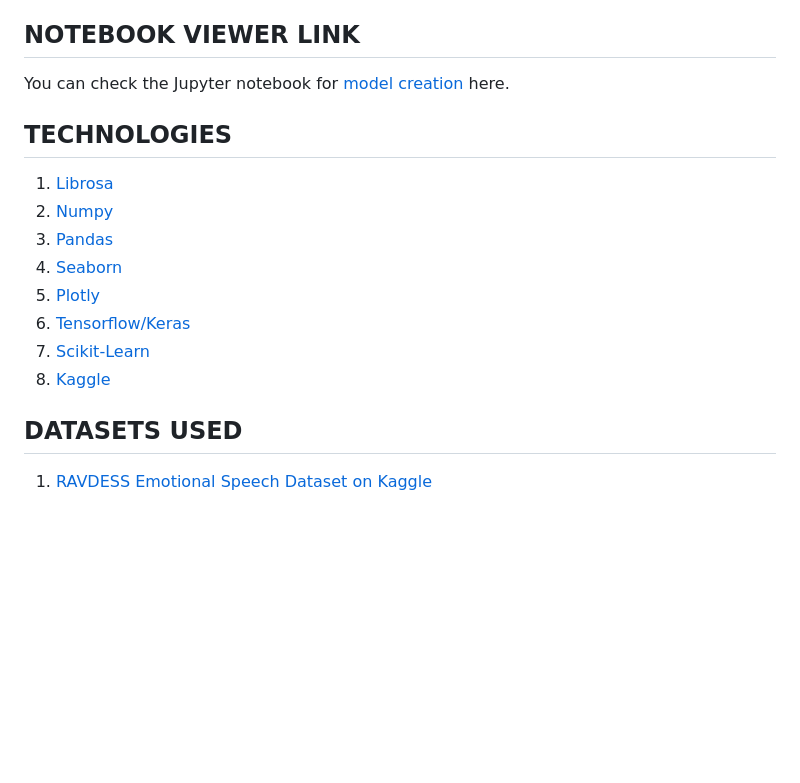
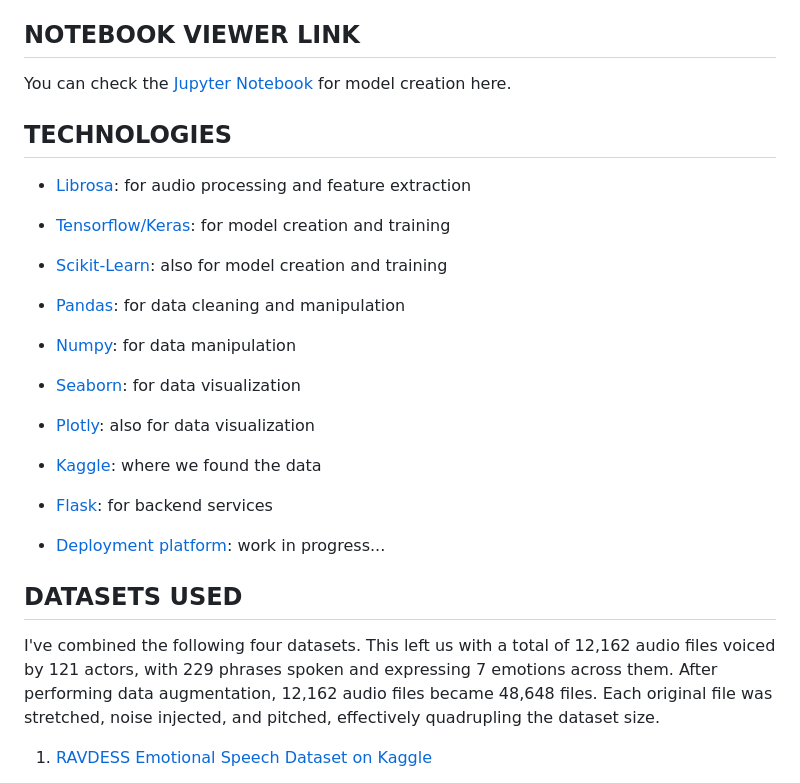
Before and after one commit to hMRZQ21/VERA_Deployed, a Markdown page: README.md, the part around the change. Rendered like a GitHub page; blank space fills up the shorter version.

```diff
--- a/README.md
+++ b/README.md
@@ -16,20 +16,34 @@ VERA is an emotion classification model which takes audio files recorded from  s
 
 ## NOTEBOOK VIEWER LINK
 
-You can check the Jupyter notebook for [model creation](https://nbviewer.org/github/hMRZQ21/VERA_CTP/blob/main/backend/vera-notebook.ipynb) here.
+You can check the [Jupyter Notebook](https://nbviewer.org/github/hMRZQ21/VERA_CTP/blob/main/backend/vera-notebook.ipynb) for model creation here.
 
 ## TECHNOLOGIES
 
-1. [Librosa](https://librosa.org)
-2. [Numpy](https://numpy.org/)
-3. [Pandas](https://pandas.pydata.org/)
-4. [Seaborn](https://seaborn.pydata.org/)
-5. [Plotly](https://plotly.com/)
-6. [Tensorflow/Keras](https://www.tensorflow.org/)
-7. [Scikit-Learn](https://scikit-learn.org/stable/)
-8. [Kaggle](https://www.kaggle.com/)
+* [Librosa](https://librosa.org): for audio processing and feature extraction
+
+* [Tensorflow/Keras](https://www.tensorflow.org/): for model creation and training
+
+* [Scikit-Learn](https://scikit-learn.org/stable/): also for model creation and training
+
+* [Pandas](https://pandas.pydata.org/): for data cleaning and manipulation
+
+* [Numpy](https://numpy.org/): for data manipulation
+
+* [Seaborn](https://seaborn.pydata.org/): for data visualization
+
+* [Plotly](https://plotly.com/): also for data visualization
+
+* [Kaggle](https://www.kaggle.com/): where we found the data
+
+* [Flask](https://flask.palletsprojects.com/en/3.0.x/): for backend services
+
+* [Deployment platform](): work in progress...
+
 
 ## DATASETS USED
+
+I've combined the following four datasets. This left us with a total of 12,162 audio files voiced by 121 actors, with 229 phrases spoken and expressing 7 emotions across them. After performing data augmentation, 12,162 audio files became 48,648 files. Each original file was stretched, noise injected, and pitched, effectively quadrupling the dataset size.
 
 1. [RAVDESS Emotional Speech Dataset on Kaggle](https://www.kaggle.com/uwrfkaggler/ravdess-emotional-speech-audio)
    <br />
```
